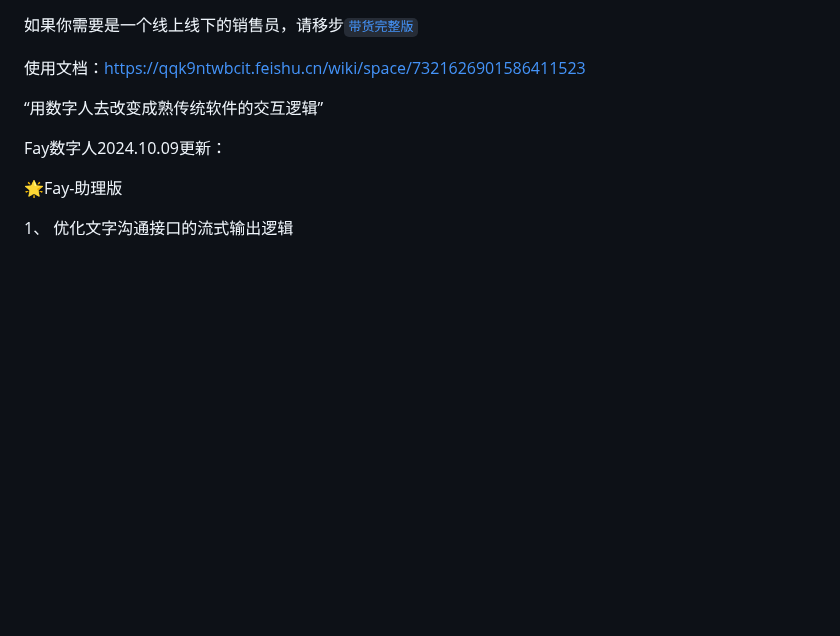
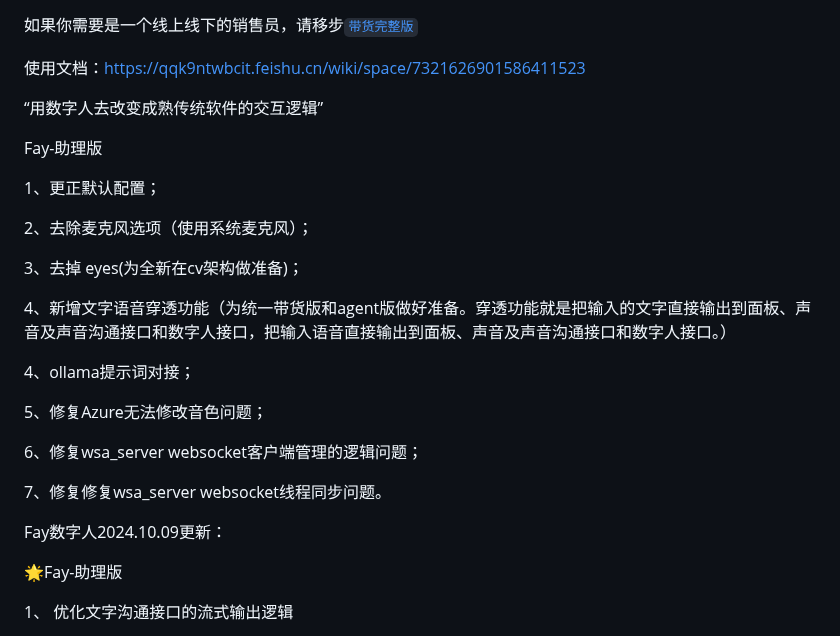
Before and after one commit to xszyou/Fay, a Markdown page: README.md, the part around the change. Drawn GitHub-style; blank space fills up the shorter version.

Commit message:
年翻更新

```diff
--- a/README.md
+++ b/README.md
@@ -20,6 +20,24 @@
 
 
 “用数字人去改变成熟传统软件的交互逻辑”
+
+Fay-助理版
+
+1、更正默认配置；
+
+2、去除麦克风选项（使用系统麦克风）；
+
+3、去掉 eyes(为全新在cv架构做准备)；
+
+4、新增文字语音穿透功能（为统一带货版和agent版做好准备。穿透功能就是把输入的文字直接输出到面板、声音及声音沟通接口和数字人接口，把输入语音直接输出到面板、声音及声音沟通接口和数字人接口。）
+
+4、ollama提示词对接；
+
+5、修复Azure无法修改音色问题；
+
+6、修复wsa_server websocket客户端管理的逻辑问题；
+
+7、修复修复wsa_server websocket线程同步问题。
 
 Fay数字人2024.10.09更新：
 
```
